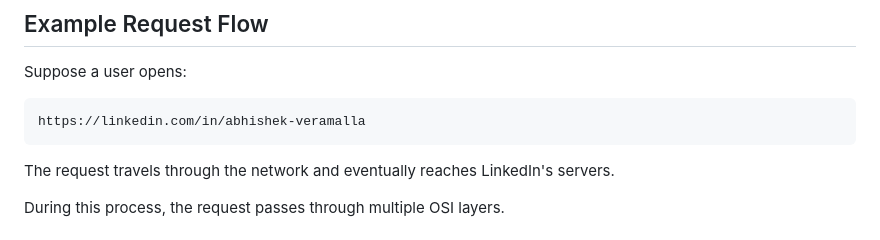
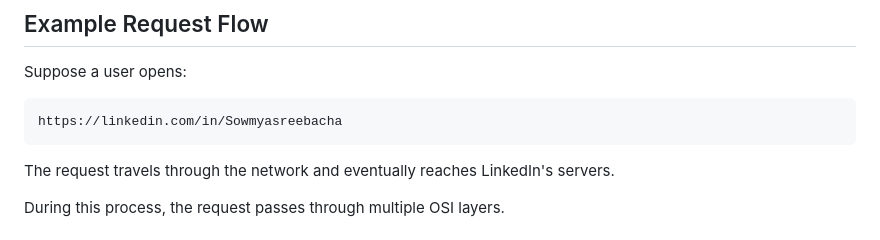
Before and after one commit to sowmyasree33/AWS, a Markdown page: DAY-16/README.md, the part around the change. Drawn GitHub-style.

````diff
--- a/DAY-16/README.md
+++ b/DAY-16/README.md
@@ -119,7 +119,7 @@ This is important because:
 Suppose a user opens:
 
 ```text
-https://linkedin.com/in/abhishek-veramalla
+https://linkedin.com/in/Sowmyasreebacha
 ```
 
 The request travels through the network and eventually reaches LinkedIn's servers.
````
